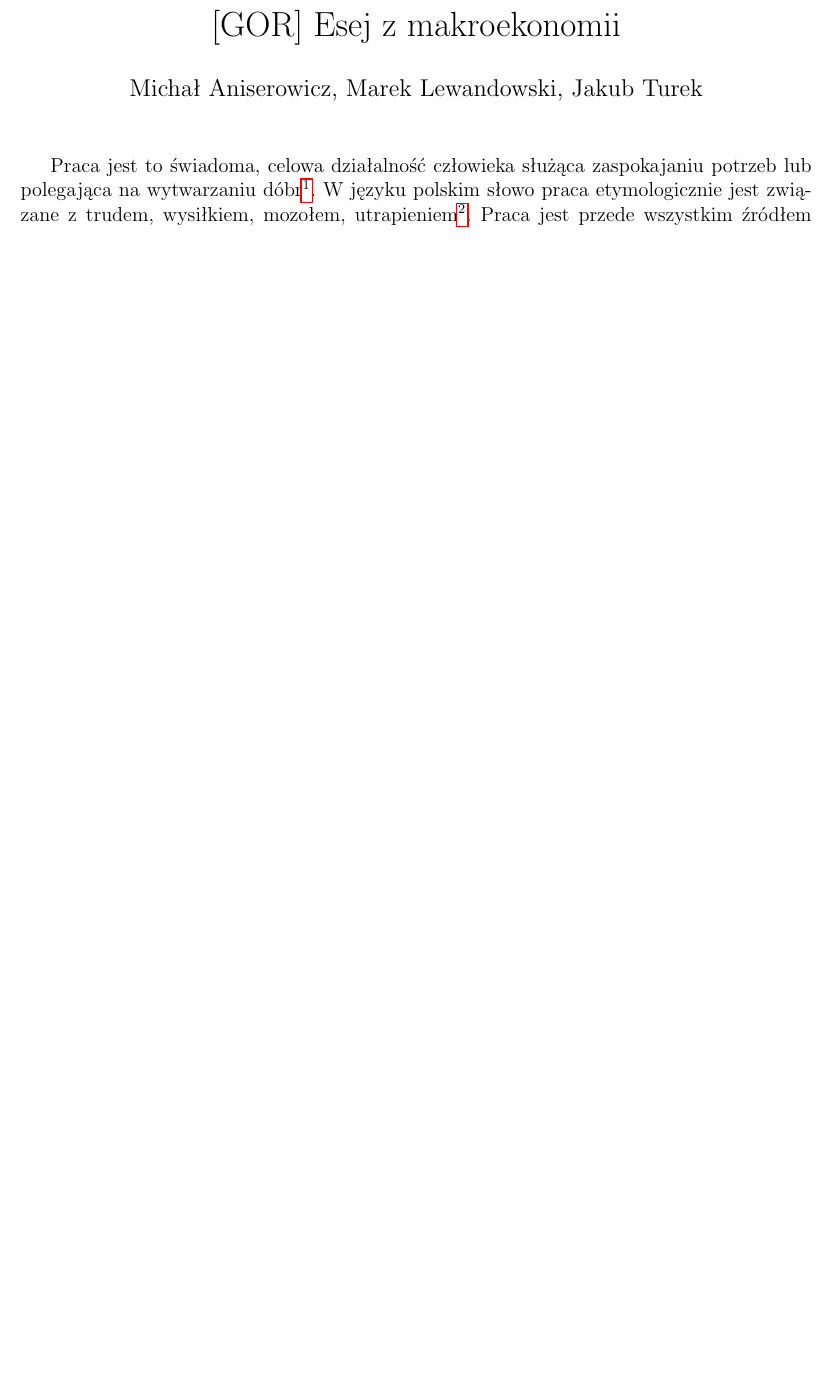
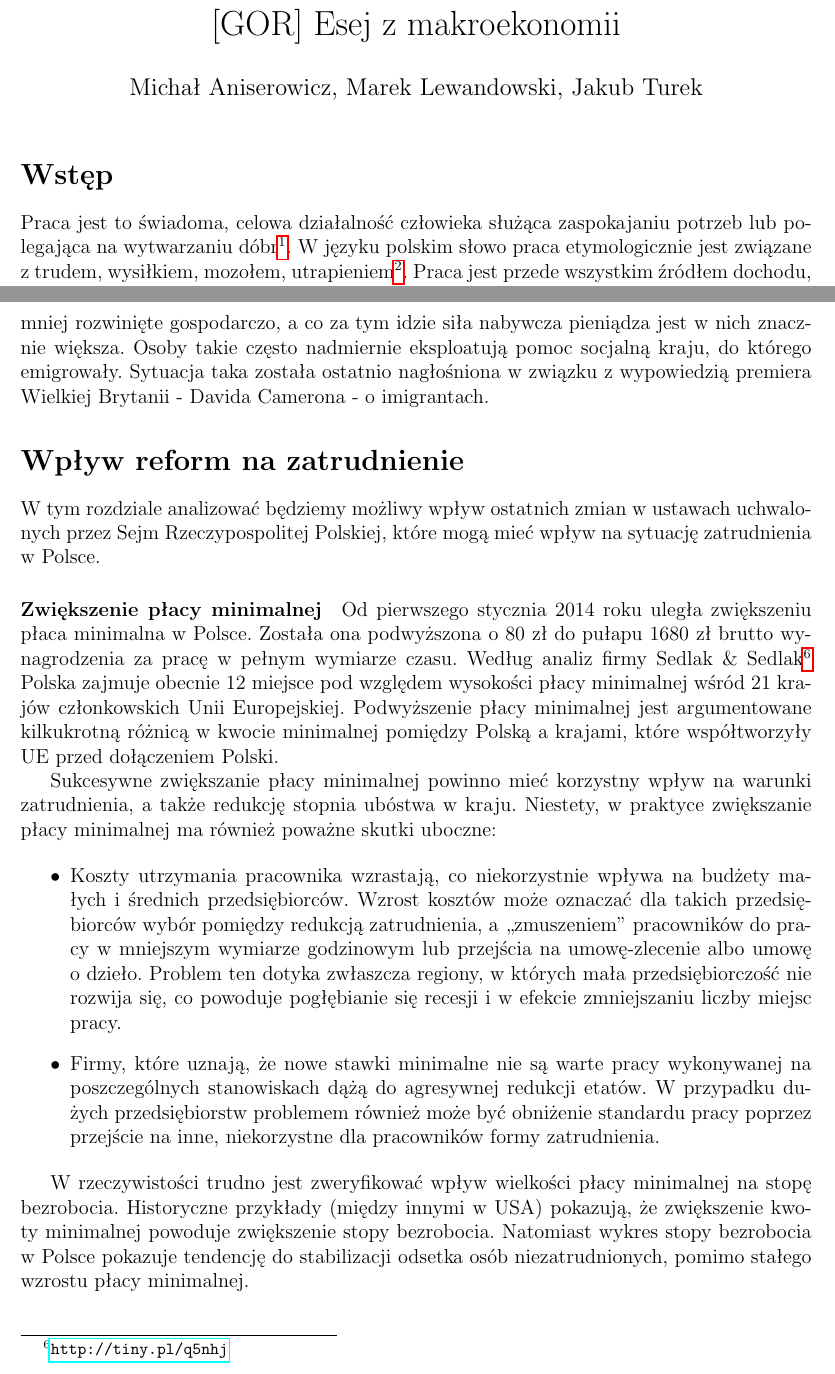
Before and after one commit to manisero/SemesterIX, a LaTeX document (GOR/Essay/essay.tex): part of page 1 of 2 before the commit and two parts of pages 1 and 3 of 3 after it, the two joined at a grey line, cut so that both start at the same text, the shorter picture padded with empty space. Compiled offline with pdfLaTeX.

Commit message:
Described minimum payment

```diff
--- a/GOR/Essay/essay.tex
+++ b/GOR/Essay/essay.tex
@@ -10,6 +10,8 @@
 
 \begin{document}
     \maketitle
+
+    \section*{Wstęp}
 
     Praca jest to świadoma, celowa działalność człowieka służąca zaspokajaniu potrzeb lub polegająca na wytwarzaniu dóbr\footnote{Wielki słownik ortograficzny - PWN 2003, 2006, 2008 - E. Polański}. W~języku polskim słowo praca etymologicznie jest związane z~trudem, wysiłkiem, mozołem, utrapieniem\footnote{Bańkowski A.: Etymologiczny słownik języka polskiego, t.2, Wyd. Naukowe PWN, Warszawa 2000}. Praca jest przede wszystkim źródłem dochodu, umożliwia zaspokajanie potrzeb człowieka. Ponadto praca pozwala budować więzi społeczne, daje poczucie życiowego celu i~pozwala zaspokajać ludzkie ambicje.
 
@@ -30 +44,20 @@
+   Problemem pasywnej walki z~bezrobociem jest nadmierne przyzwyczajenie obywateli do pomocy ze strony państwa. Wykorzystują to głównie osoby, którym bardziej opłaca się przebywać na zasiłku dla bezrobotnych niż podjąć pracę za najniższą krajową pensję. Sytuacja taka jest również kłopotliwa w~przypadku napływu imigrantów z~krajów, które są znacznie mniej rozwinięte gospodarczo, a~co za tym idzie siła nabywcza pieniądza jest w~nich znacznie większa. Osoby takie często nadmiernie eksploatują pomoc socjalną kraju, do którego emigrowały. Sytuacja taka została ostatnio nagłośniona w~związku z~wypowiedzią premiera Wielkiej Brytanii - Davida Camerona - o~imigrantach.
+
+    \section*{Wpływ reform na zatrudnienie}
+
+    W~tym rozdziale analizować będziemy możliwy wpływ ostatnich zmian w~ustawach uchwalonych przez Sejm Rzeczypospolitej Polskiej, które mogą mieć wpływ na sytuację zatrudnienia w Polsce.
+
+    \paragraph{Zwiększenie płacy minimalnej}
+
+    Od pierwszego stycznia 2014 roku uległa zwiększeniu płaca minimalna w~Polsce. Została ona podwyższona o 80 zł do pułapu 1680 zł brutto wynagrodzenia za pracę w~pełnym wymiarze czasu. Według analiz firmy Sedlak \& Sedlak\footnote{\url{http://tiny.pl/q5nhj}} Polska zajmuje obecnie 12 miejsce pod względem wysokości płacy minimalnej wśród 21 krajów członkowskich Unii Europejskiej. Podwyższenie płacy minimalnej jest argumentowane kilkukrotną różnicą w~kwocie minimalnej pomiędzy Polską a krajami, które współtworzyły UE przed dołączeniem Polski.
+
+    Sukcesywne zwiększanie płacy minimalnej powinno mieć korzystny wpływ na warunki zatrudnienia, a~także redukcję stopnia ubóstwa w~kraju. Niestety, w~praktyce zwiększanie płacy minimalnej ma również poważne skutki uboczne:
+
+    \begin{itemize}
+        \item Koszty utrzymania pracownika wzrastają, co niekorzystnie wpływa na budżety małych i~średnich przedsiębiorców. Wzrost kosztów może oznaczać dla takich przedsiębiorców wybór pomiędzy redukcją zatrudnienia, a~,,zmuszeniem'' pracowników do pracy w~mniejszym wymiarze godzinowym lub przejścia na umowę-zlecenie albo umowę o~dzieło. Problem ten dotyka zwłaszcza regiony, w~których mała przedsiębiorczość nie rozwija się, co powoduje pogłębianie się recesji i~w~efekcie zmniejszaniu liczby miejsc pracy.
+        \item Firmy, które uznają, że nowe stawki minimalne nie są warte pracy wykonywanej na poszczególnych stanowiskach dążą do agresywnej redukcji etatów. W~przypadku dużych przedsiębiorstw problemem również może być obniżenie standardu pracy poprzez przejście na inne, niekorzystne dla pracowników formy zatrudnienia.
+    \end{itemize}
+
+    W~rzeczywistości trudno jest zweryfikować wpływ wielkości płacy minimalnej na stopę bezrobocia. Historyczne przykłady (między innymi w~USA) pokazują, że zwiększenie kwoty minimalnej powoduje zwiększenie stopy bezrobocia. Natomiast wykres stopy bezrobocia w~Polsce pokazuje tendencję do stabilizacji odsetka osób niezatrudnionych, pomimo stałego wzrostu płacy minimalnej.
+
 \end{document}
```
Also changed, not shown: GOR/Essay/essay.pdf, GOR/Essay/essay.tex (14 more changed lines).
